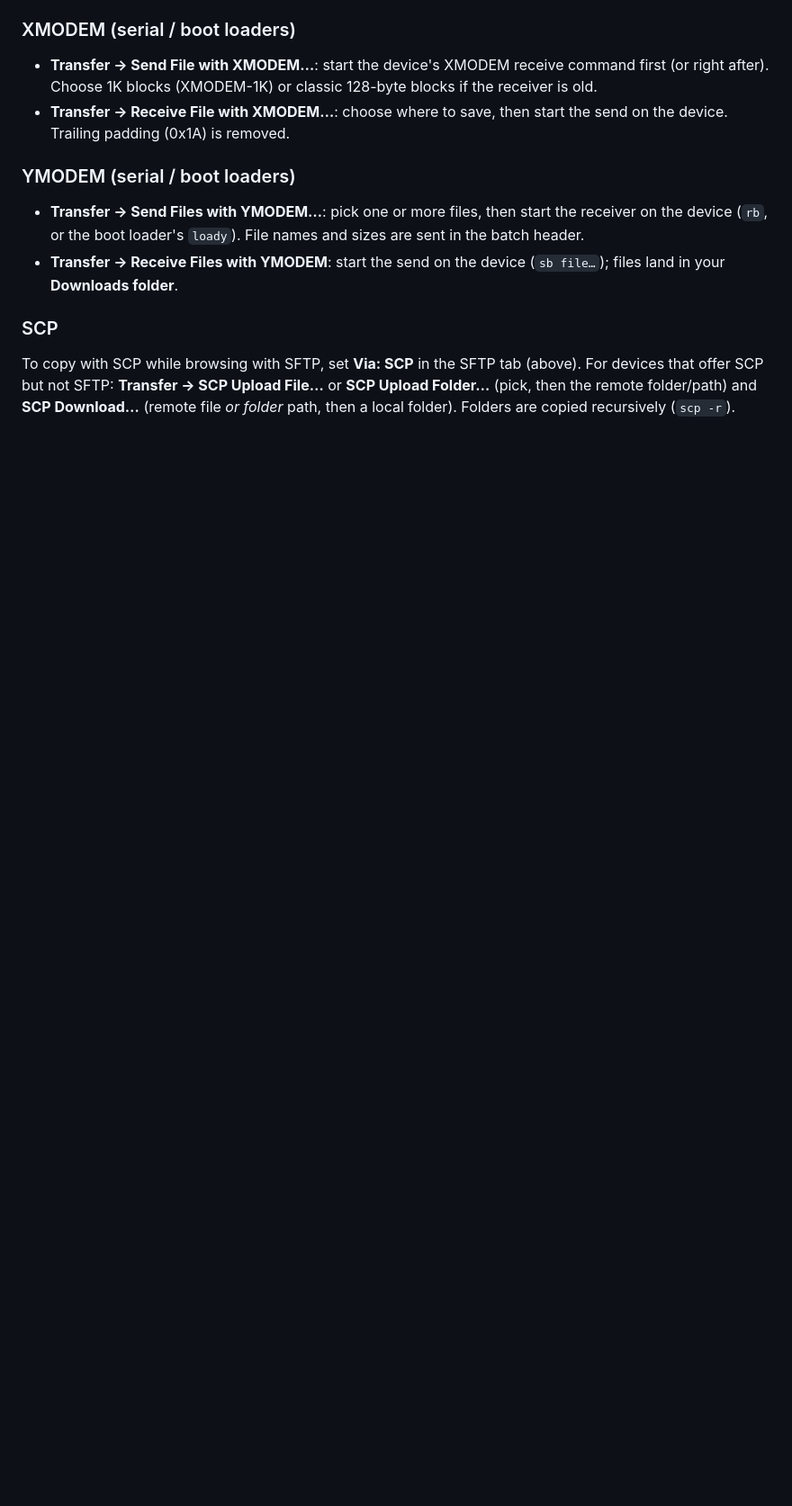
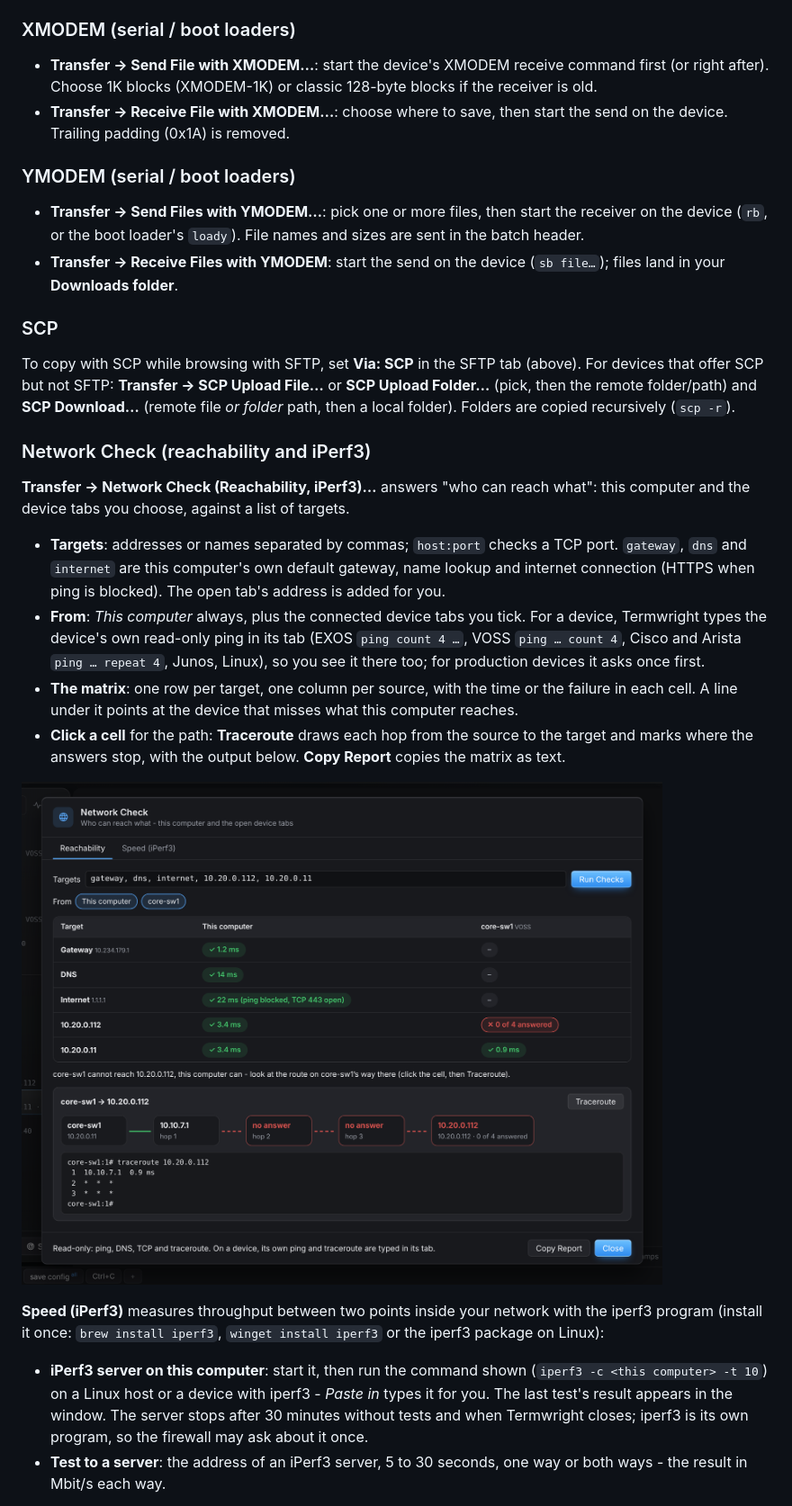
Before and after one commit to nperiannan/termwright, a Markdown page: docs/USER_GUIDE.md, the part around one of its changes. Shown at 90% size. Rendered like a GitHub page; pictures changed too: docs/screenshots/net-check.png (added); blank space fills up the shorter version.

Commit message:
Network Check: reachability matrix from this computer and device tabs, traceroute path, iPerf3 server and client

```diff
--- a/docs/USER_GUIDE.md
+++ b/docs/USER_GUIDE.md
@@ -1041,3 +1041,19 @@ flowchart LR
 
 To copy with SCP while browsing with SFTP, set **Via: SCP** in the SFTP tab (above). For devices that offer SCP but not SFTP: **Transfer → SCP Upload File…** or **SCP Upload Folder…** (pick, then the remote folder/path) and **SCP Download…** (remote file *or folder* path, then a local folder). Folders are copied recursively (`scp -r`).
 
+### Network Check (reachability and iPerf3)
+
+**Transfer → Network Check (Reachability, iPerf3)…** answers "who can reach what": this computer and the device tabs you choose, against a list of targets.
+
+- **Targets**: addresses or names separated by commas; `host:port` checks a TCP port. `gateway`, `dns` and `internet` are this computer's own default gateway, name lookup and internet connection (HTTPS when ping is blocked). The open tab's address is added for you.
+- **From**: *This computer* always, plus the connected device tabs you tick. For a device, Termwright types the device's own read-only ping in its tab (EXOS `ping count 4 …`, VOSS `ping … count 4`, Cisco and Arista `ping … repeat 4`, Junos, Linux), so you see it there too; for production devices it asks once first.
+- **The matrix**: one row per target, one column per source, with the time or the failure in each cell. A line under it points at the device that misses what this computer reaches.
+- **Click a cell** for the path: **Traceroute** draws each hop from the source to the target and marks where the answers stop, with the output below. **Copy Report** copies the matrix as text.
+
+![Network Check](screenshots/net-check.png)
+
+**Speed (iPerf3)** measures throughput between two points inside your network with the iperf3 program (install it once: `brew install iperf3`, `winget install iperf3` or the iperf3 package on Linux):
+
+- **iPerf3 server on this computer**: start it, then run the command shown (`iperf3 -c <this computer> -t 10`) on a Linux host or a device with iperf3 - *Paste in <tab>* types it for you. The last test's result appears in the window. The server stops after 30 minutes without tests and when Termwright closes; iperf3 is its own program, so the firewall may ask about it once.
+- **Test to a server**: the address of an iPerf3 server, 5 to 30 seconds, one way or both ways - the result in Mbit/s each way.
+
```
Also changed, not shown: other parts of docs/USER_GUIDE.md (+4 -0 lines), CHANGELOG.md (+1 -0 lines), docs/FEATURES.md (+2 -0 lines), docs/screenshots/net-check-iperf.png (added), 13 other files.
